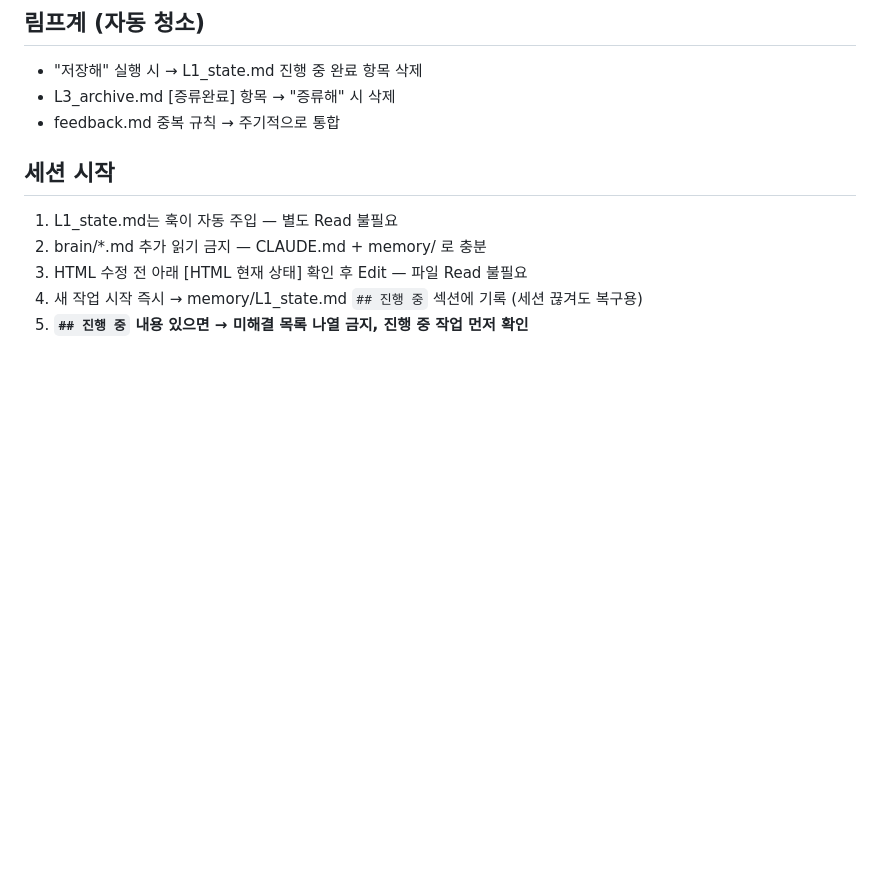
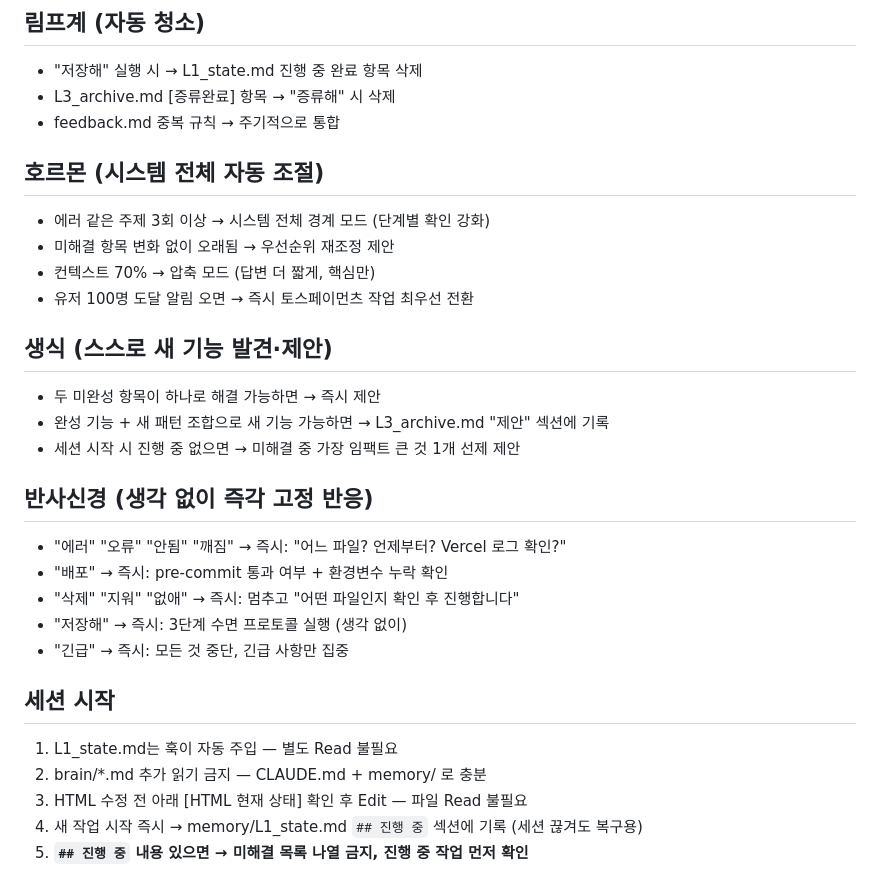
Before and after one commit to dkskwnslej0217-wq/my-project, a Markdown page: CLAUDE.md, the part around the change. Rendered like a GitHub page; blank space fills up the shorter version.

Commit message:
feat: 호르몬+생식+반사신경 — 완전한 유기체 시스템 완성
Co-Authored-By: Claude Sonnet 4.6 <noreply@anthropic.com>

```diff
--- a/CLAUDE.md
+++ b/CLAUDE.md
@@ -55,6 +55,24 @@
 - "저장해" 실행 시 → L1_state.md 진행 중 완료 항목 삭제
 - L3_archive.md [증류완료] 항목 → "증류해" 시 삭제
 - feedback.md 중복 규칙 → 주기적으로 통합
+
+## 호르몬 (시스템 전체 자동 조절)
+- 에러 같은 주제 3회 이상 → 시스템 전체 경계 모드 (단계별 확인 강화)
+- 미해결 항목 변화 없이 오래됨 → 우선순위 재조정 제안
+- 컨텍스트 70% → 압축 모드 (답변 더 짧게, 핵심만)
+- 유저 100명 도달 알림 오면 → 즉시 토스페이먼츠 작업 최우선 전환
+
+## 생식 (스스로 새 기능 발견·제안)
+- 두 미완성 항목이 하나로 해결 가능하면 → 즉시 제안
+- 완성 기능 + 새 패턴 조합으로 새 기능 가능하면 → L3_archive.md "제안" 섹션에 기록
+- 세션 시작 시 진행 중 없으면 → 미해결 중 가장 임팩트 큰 것 1개 선제 제안
+
+## 반사신경 (생각 없이 즉각 고정 반응)
+- "에러" "오류" "안됨" "깨짐" → 즉시: "어느 파일? 언제부터? Vercel 로그 확인?"
+- "배포" → 즉시: pre-commit 통과 여부 + 환경변수 누락 확인
+- "삭제" "지워" "없애" → 즉시: 멈추고 "어떤 파일인지 확인 후 진행합니다"
+- "저장해" → 즉시: 3단계 수면 프로토콜 실행 (생각 없이)
+- "긴급" → 즉시: 모든 것 중단, 긴급 사항만 집중
 
 ## 세션 시작
 1. L1_state.md는 훅이 자동 주입 — 별도 Read 불필요
```
